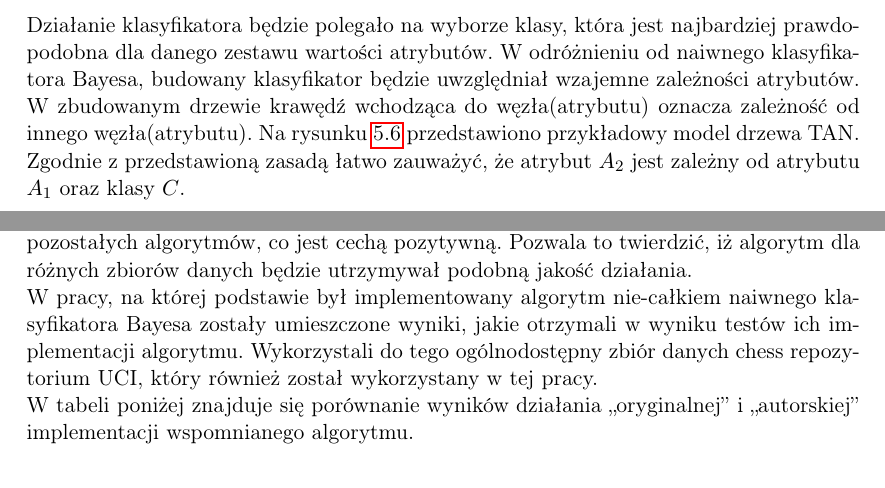
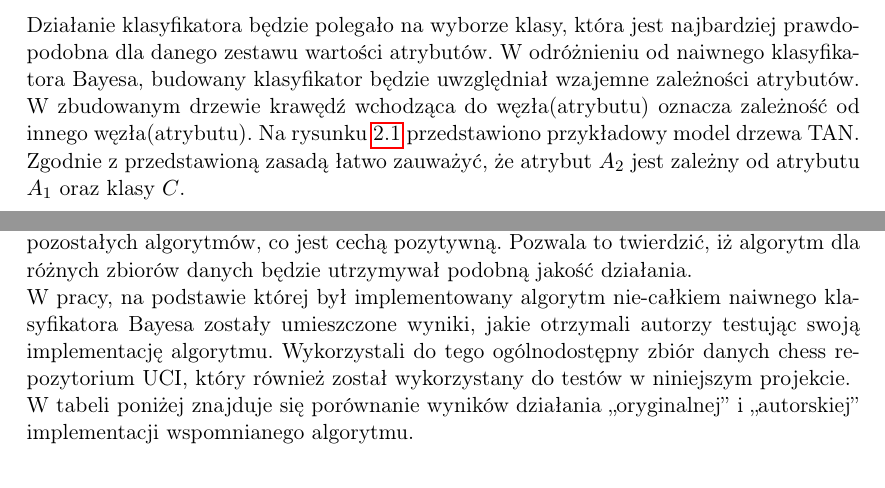
Before and after one commit to Ma1eusz/MOW, a LaTeX document (doc/koncowa.tex): two parts of pages 3 and 11 of 11, joined at a grey line, cut so that both start at the same text. Compiled offline with pdfLaTeX.

Commit message:
wersja ostateczna

```diff
--- a/doc/koncowa.tex
+++ b/doc/koncowa.tex
@@ -93,12 +93,12 @@ Opis algorytmu tworzenia drzew TAN:
 \end{enumerate}
 
 \subsection{Opis konstrukcji klasyfikatora}
-Działanie klasyfikatora będzie polegało na wyborze klasy, która jest najbardziej prawdopodobna dla danego zestawu wartości atrybutów. W odróżnieniu od  naiwnego klasyfikatora Bayesa, budowany klasyfikator będzie uwzględniał wzajemne zależności atrybutów. W zbudowanym drzewie krawędź wchodząca do węzła(atrybutu) oznacza zależność od innego węzła(atrybutu). Na rysunku \ref{fig:model_drzewa} przedstawiono przykładowy model drzewa TAN. Zgodnie z przedstawioną zasadą łatwo zauważyć, że atrybut $A_2$ jest zależny od atrybutu $A_1$ oraz klasy $C$.
+Działanie klasyfikatora będzie polegało na wyborze klasy, która jest najbardziej prawdopodobna dla danego zestawu wartości atrybutów. W odróżnieniu od  naiwnego klasyfikatora Bayesa, budowany klasyfikator będzie uwzględniał wzajemne zależności atrybutów. W zbudowanym drzewie krawędź wchodząca do węzła(atrybutu) oznacza zależność od innego węzła(atrybutu). Na rysunku \ref{fig:model_drzewa_tan} przedstawiono przykładowy model drzewa TAN. Zgodnie z przedstawioną zasadą łatwo zauważyć, że atrybut $A_2$ jest zależny od atrybutu $A_1$ oraz klasy $C$.
 \begin{figure}[h]
  \centering
  \includegraphics[width=70mm]{model1.png}
  \caption{Przykładowy model drzewa}
- \label{fig:model_drzewa}
+ \label{fig:model_drzewa_tan}
 \end{figure}
 
 Klasyfikator będzie wyznaczał klasę danego obiektu zgodnie z poniższym wzorem:
@@ -262,7 +262,7 @@ Projekt wykazał, że implementacja nie-całkiem naiwnego klasyfikatora Bayesa,
 
 Na podstawie analizy wykresów pudełkowych umieszczonych w rozdziale  \ref{ref:wykresy_pudelkowe} można zauważyć, że rozstęp kwartylny dla algorytmu opartego o drzewa TAN jest mniejszy niż pozostałych algorytmów, co jest cechą pozytywną. Pozwala to twierdzić, iż algorytm dla różnych zbiorów danych będzie utrzymywał podobną jakość działania.
 
-W pracy, na której podstawie był implementowany algorytm nie-całkiem naiwnego klasyfikatora Bayesa zostały umieszczone wyniki, jakie otrzymali w wyniku testów ich implementacji algorytmu. Wykorzystali do tego ogólnodostępny zbiór danych chess repozytorium UCI, który również został wykorzystany w tej pracy.
+W pracy, na podstawie której był implementowany algorytm nie-całkiem naiwnego klasyfikatora Bayesa zostały umieszczone wyniki, jakie otrzymali autorzy testując swoją implementację algorytmu. Wykorzystali do tego ogólnodostępny zbiór danych chess repozytorium UCI, który również został wykorzystany do testów w niniejszym projekcie.
 
 W tabeli poniżej znajduje się porównanie wyników działania "`oryginalnej"'  i "`autorskiej"'  implementacji wspomnianego algorytmu.
 
```
Also changed, not shown: doc/koncowa-0.png (deleted), doc/koncowa-1.png (deleted), doc/koncowa-2.png (deleted), doc/koncowa-3.png (deleted), doc/koncowa.pdf (deleted), 2 other files.
